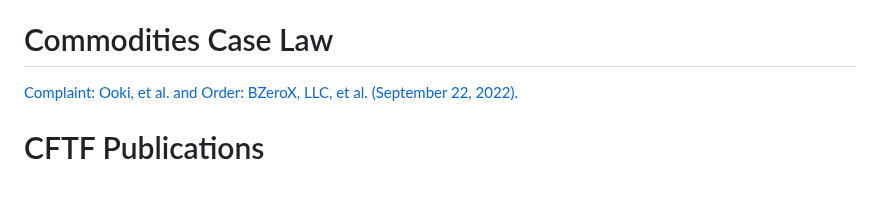
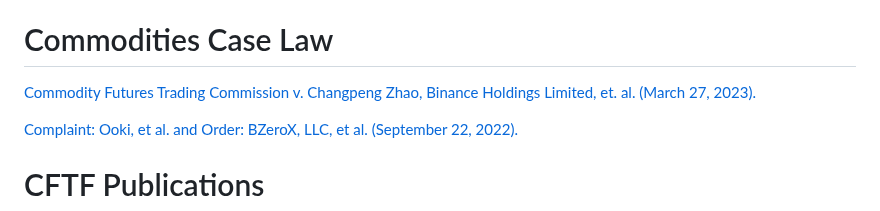
Before and after one commit to ChoiceCoin/Compliance, a Markdown page: README.md, the part around the change. GitHub-like rendering; blank space fills up the shorter version.

```diff
--- a/README.md
+++ b/README.md
@@ -77,6 +77,8 @@ The term commodity is defined under U.S. Law in [7 U.S.C. § 7(1a)](https://www.
 
 
 # Commodities Case Law
+
+[Commodity Futures Trading Commission v. Changpeng Zhao, Binance Holdings Limited, et. al. (March 27, 2023).](https://www.cftc.gov/PressRoom/PressReleases/8680-23)
 
 [Complaint: Ooki, et al. and Order: BZeroX, LLC, et al. (September 22, 2022).](https://www.cftc.gov/PressRoom/PressReleases/8590-22#:~:text=Number%208590%2D22-,CFTC%20Imposes%20%24250%2C000%20Penalty%20Against%20bZeroX%2C%20LLC%20and%20Its%20Founders,Comply%20with%20Bank%20Secrecy%20Act)
 
```
